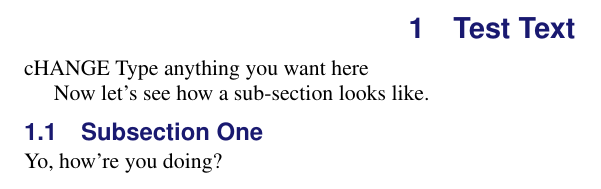
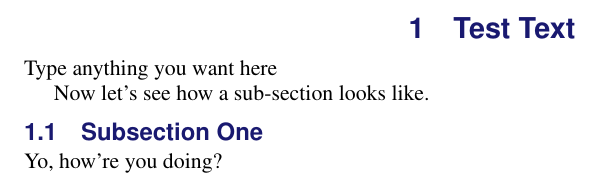
Before and after one commit to UMNcosmolab/Git_test, a LaTeX document (main_file.tex, which reads sec_text.tex): part of page 2 of 5, cut so that both start at the same text. Compiled offline with pdfLaTeX.

Commit message:
Update sec_text.tex

```diff
--- a/sec_text.tex
+++ b/sec_text.tex
@@ -2,7 +2,7 @@
 \section{Test Text}
 \label{sec:text}
 
-cHANGE
+
 Type anything you want here
 
 Now let's see how a sub-section looks like.
```
